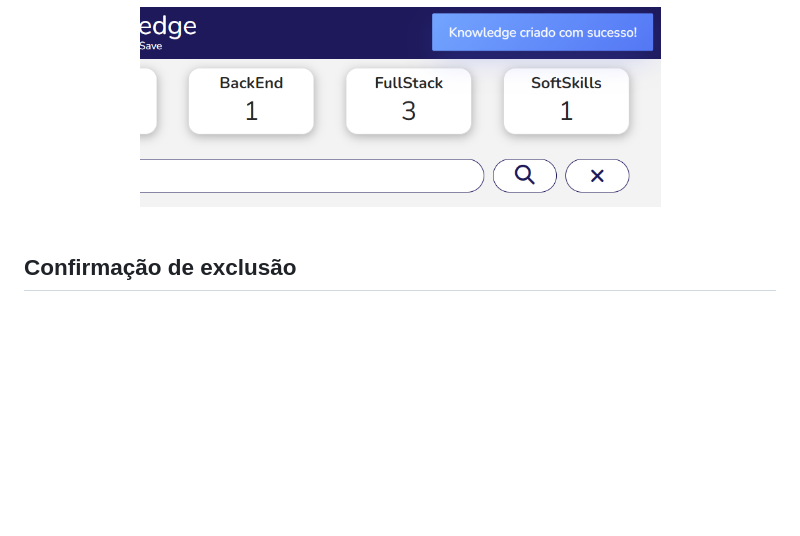
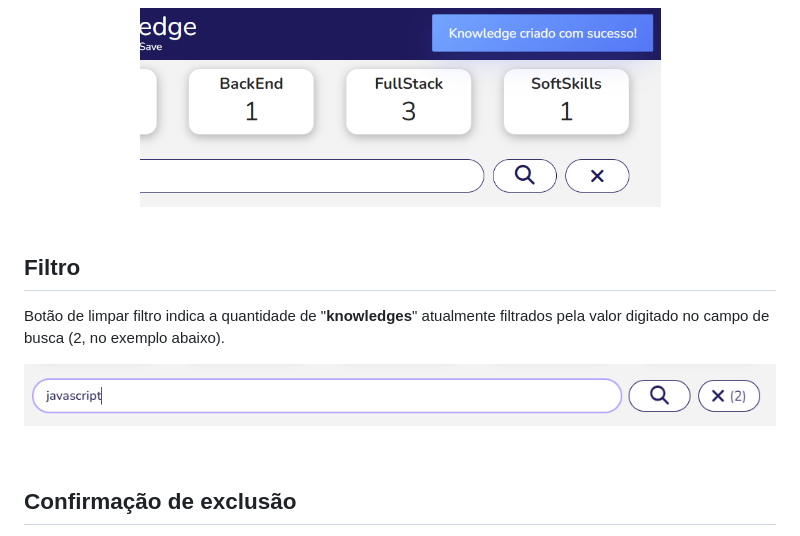
Before and after one commit to jtspinelli/dev-in-knowledge, a Markdown page: readme.md, the part around the change. Rendered like a GitHub page; pictures changed too: images/Filtro.png (added); blank space fills up the shorter version.

```diff
--- a/readme.md
+++ b/readme.md
@@ -60,6 +60,14 @@ Avisos de sucesso nas operações de criação, edição ou exclusão de um **kn
 
 <br>
 
+## Filtro
+
+Botão de limpar filtro indica a quantidade de "**knowledges**" atualmente filtrados pela valor digitado no campo de busca (2, no exemplo abaixo).
+
+![filtro](./images/Filtro.png)
+
+<br>
+
 ## Confirmação de exclusão
 
 Um modal de confirmação gera uma **Promise** que será resolvida quando o usuário confirmar a exclusão ou rejeitada caso ele cancele.
```
